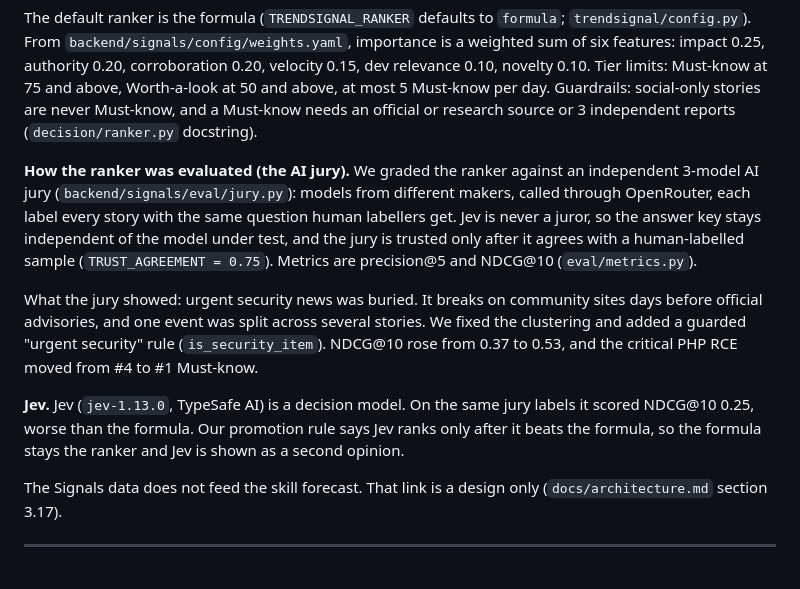
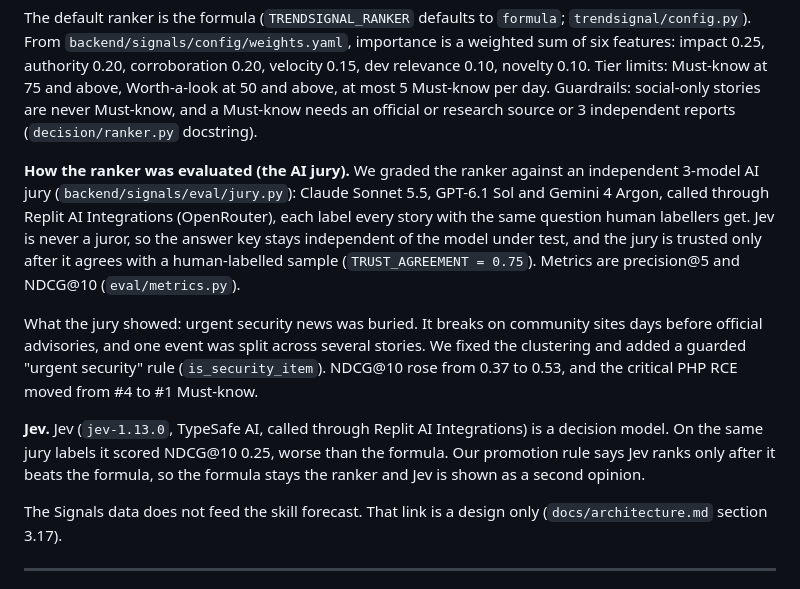
Before and after one commit to TayEeZhan/varity, a Markdown page: docs/how-varity-works.md, the part around the change. Rendered like a GitHub page.

Commit message:
docs: declare Jev, the 3-model AI jury and Generate CV; CV text storage in privacy section
Co-Authored-By: Claude Opus 5.5 <noreply@anthropic.com>

```diff
--- a/docs/how-varity-works.md
+++ b/docs/how-varity-works.md
@@ -277,11 +277,11 @@ Steps: collectors (`collectors/`: RSS, arXiv, Hugging Face papers, Hacker News;
 
 The default ranker is the formula (`TRENDSIGNAL_RANKER` defaults to `formula`; `trendsignal/config.py`). From `backend/signals/config/weights.yaml`, importance is a weighted sum of six features: impact 0.25, authority 0.20, corroboration 0.20, velocity 0.15, dev relevance 0.10, novelty 0.10. Tier limits: Must-know at 75 and above, Worth-a-look at 50 and above, at most 5 Must-know per day. Guardrails: social-only stories are never Must-know, and a Must-know needs an official or research source or 3 independent reports (`decision/ranker.py` docstring).
 
-**How the ranker was evaluated (the AI jury).** We graded the ranker against an independent 3-model AI jury (`backend/signals/eval/jury.py`): models from different makers, called through OpenRouter, each label every story with the same question human labellers get. Jev is never a juror, so the answer key stays independent of the model under test, and the jury is trusted only after it agrees with a human-labelled sample (`TRUST_AGREEMENT = 0.75`). Metrics are precision@5 and NDCG@10 (`eval/metrics.py`).
+**How the ranker was evaluated (the AI jury).** We graded the ranker against an independent 3-model AI jury (`backend/signals/eval/jury.py`): Claude Sonnet 5.5, GPT-6.1 Sol and Gemini 4 Argon, called through Replit AI Integrations (OpenRouter), each label every story with the same question human labellers get. Jev is never a juror, so the answer key stays independent of the model under test, and the jury is trusted only after it agrees with a human-labelled sample (`TRUST_AGREEMENT = 0.75`). Metrics are precision@5 and NDCG@10 (`eval/metrics.py`).
 
 What the jury showed: urgent security news was buried. It breaks on community sites days before official advisories, and one event was split across several stories. We fixed the clustering and added a guarded "urgent security" rule (`is_security_item`). NDCG@10 rose from 0.37 to 0.53, and the critical PHP RCE moved from #4 to #1 Must-know.
 
-**Jev.** Jev (`jev-1.13.0`, TypeSafe AI) is a decision model. On the same jury labels it scored NDCG@10 0.25, worse than the formula. Our promotion rule says Jev ranks only after it beats the formula, so the formula stays the ranker and Jev is shown as a second opinion.
+**Jev.** Jev (`jev-1.13.0`, TypeSafe AI, called through Replit AI Integrations) is a decision model. On the same jury labels it scored NDCG@10 0.25, worse than the formula. Our promotion rule says Jev ranks only after it beats the formula, so the formula stays the ranker and Jev is shown as a second opinion.
 
 The Signals data does not feed the skill forecast. That link is a design only (`docs/architecture.md` section 3.17).
 
```
